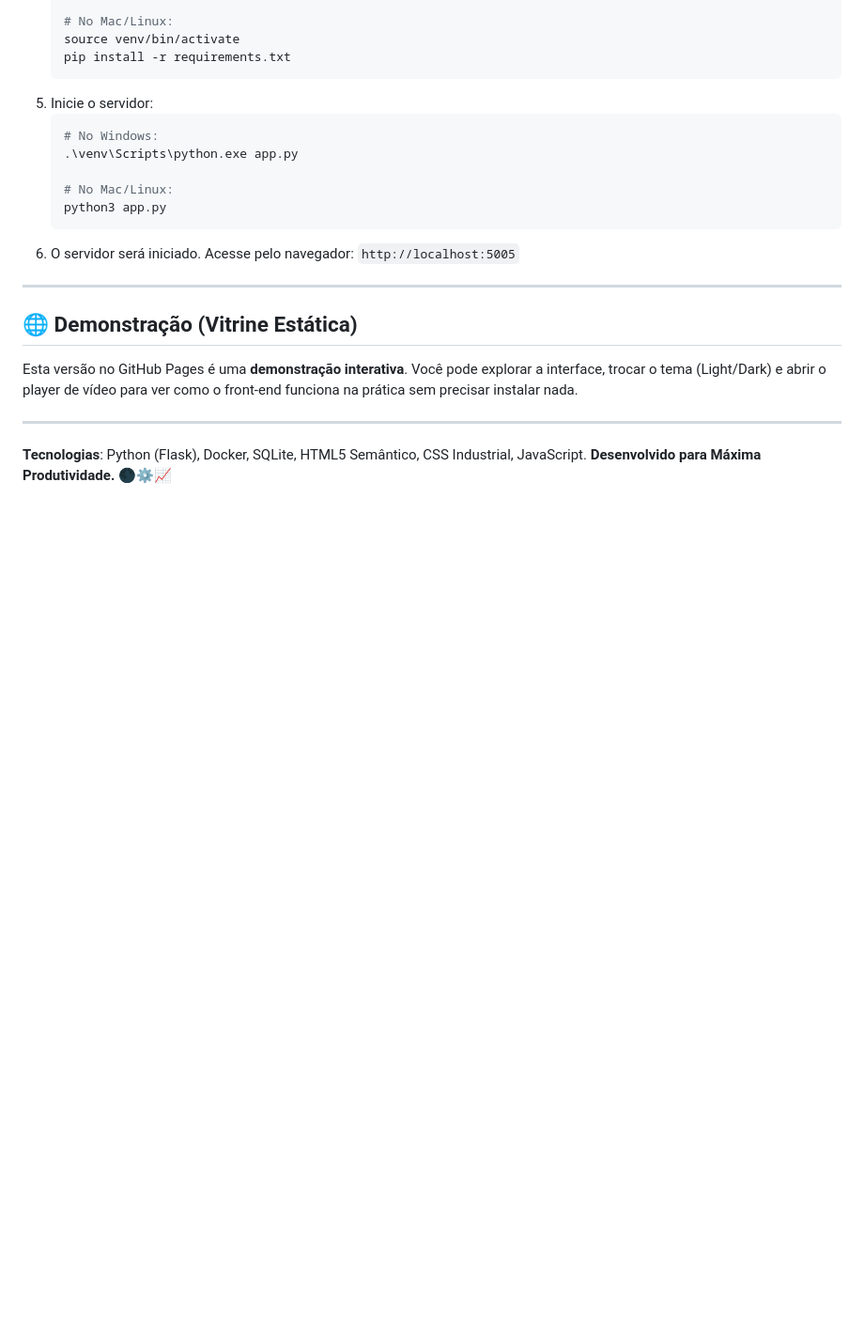
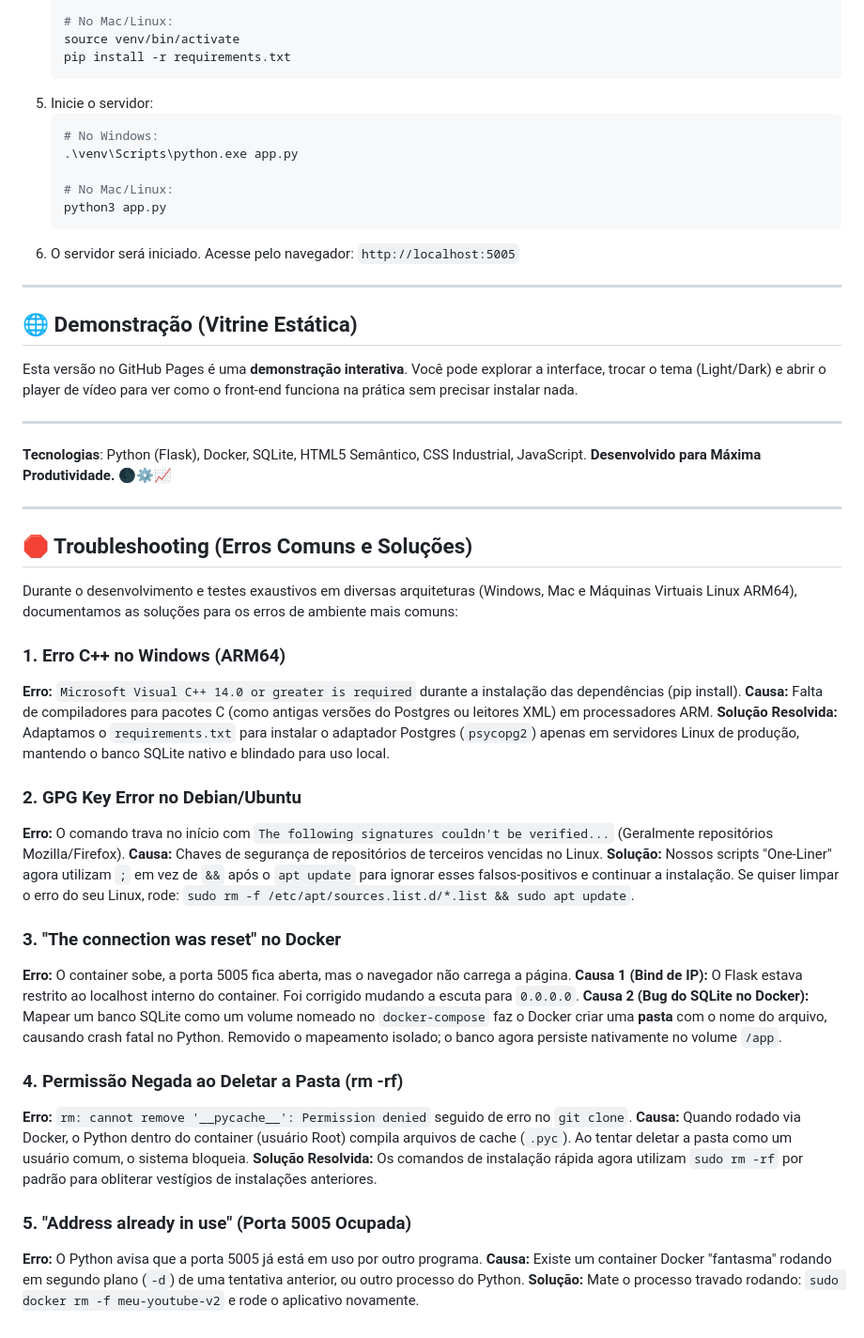
Before and after one commit to eldolucio/meu-youtube, a Markdown page: README.md, the part around the change. Shown at 94% size. Rendered like a GitHub page; blank space fills up the shorter version.

Commit message:
docs: add comprehensive troubleshooting section detailing all edge cases

```diff
--- a/README.md
+++ b/README.md
@@ -142,3 +142,34 @@ Esta versão no GitHub Pages é uma **demonstração interativa**. Você pode ex
 
 **Tecnologias**: Python (Flask), Docker, SQLite, HTML5 Semântico, CSS Industrial, JavaScript.
 **Desenvolvido para Máxima Produtividade.** 🌑⚙️📈
+
+---
+
+## 🛑 Troubleshooting (Erros Comuns e Soluções)
+
+Durante o desenvolvimento e testes exaustivos em diversas arquiteturas (Windows, Mac e Máquinas Virtuais Linux ARM64), documentamos as soluções para os erros de ambiente mais comuns:
+
+### 1. Erro C++ no Windows (ARM64)
+**Erro:** `Microsoft Visual C++ 14.0 or greater is required` durante a instalação das dependências (pip install).
+**Causa:** Falta de compiladores para pacotes C (como antigas versões do Postgres ou leitores XML) em processadores ARM.
+**Solução Resolvida:** Adaptamos o `requirements.txt` para instalar o adaptador Postgres (`psycopg2`) apenas em servidores Linux de produção, mantendo o banco SQLite nativo e blindado para uso local.
+
+### 2. GPG Key Error no Debian/Ubuntu
+**Erro:** O comando trava no início com `The following signatures couldn't be verified...` (Geralmente repositórios Mozilla/Firefox).
+**Causa:** Chaves de segurança de repositórios de terceiros vencidas no Linux.
+**Solução:** Nossos scripts "One-Liner" agora utilizam `;` em vez de `&&` após o `apt update` para ignorar esses falsos-positivos e continuar a instalação. Se quiser limpar o erro do seu Linux, rode: `sudo rm -f /etc/apt/sources.list.d/*.list && sudo apt update`.
+
+### 3. "The connection was reset" no Docker
+**Erro:** O container sobe, a porta 5005 fica aberta, mas o navegador não carrega a página.
+**Causa 1 (Bind de IP):** O Flask estava restrito ao localhost interno do container. Foi corrigido mudando a escuta para `0.0.0.0`.
+**Causa 2 (Bug do SQLite no Docker):** Mapear um banco SQLite como um volume nomeado no `docker-compose` faz o Docker criar uma **pasta** com o nome do arquivo, causando crash fatal no Python. Removido o mapeamento isolado; o banco agora persiste nativamente no volume `/app`.
+
+### 4. Permissão Negada ao Deletar a Pasta (rm -rf)
+**Erro:** `rm: cannot remove '__pycache__': Permission denied` seguido de erro no `git clone`.
+**Causa:** Quando rodado via Docker, o Python dentro do container (usuário Root) compila arquivos de cache (`.pyc`). Ao tentar deletar a pasta como um usuário comum, o sistema bloqueia.
+**Solução Resolvida:** Os comandos de instalação rápida agora utilizam `sudo rm -rf` por padrão para obliterar vestígios de instalações anteriores.
+
+### 5. "Address already in use" (Porta 5005 Ocupada)
+**Erro:** O Python avisa que a porta 5005 já está em uso por outro programa.
+**Causa:** Existe um container Docker "fantasma" rodando em segundo plano (`-d`) de uma tentativa anterior, ou outro processo do Python.
+**Solução:** Mate o processo travado rodando: `sudo docker rm -f meu-youtube-v2` e rode o aplicativo novamente.
```
